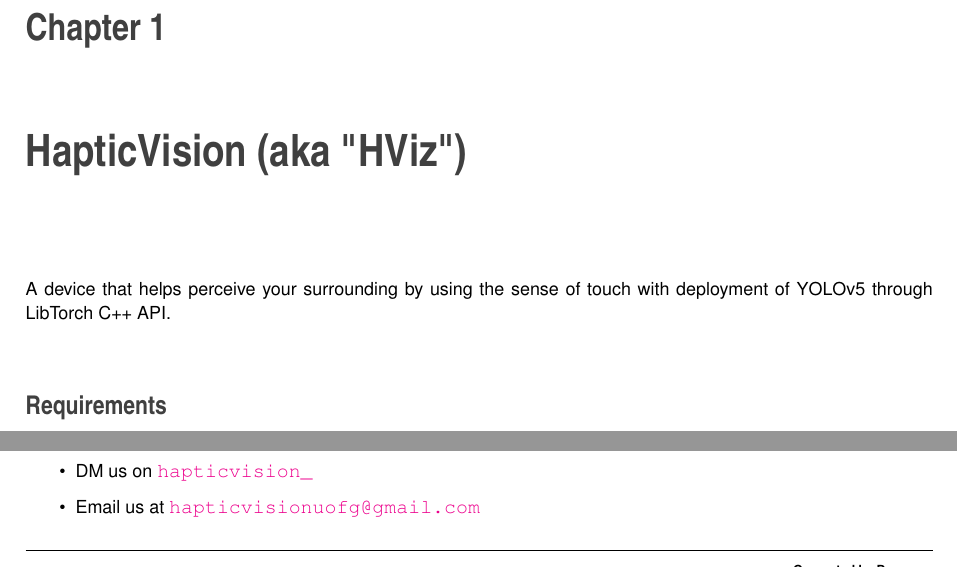
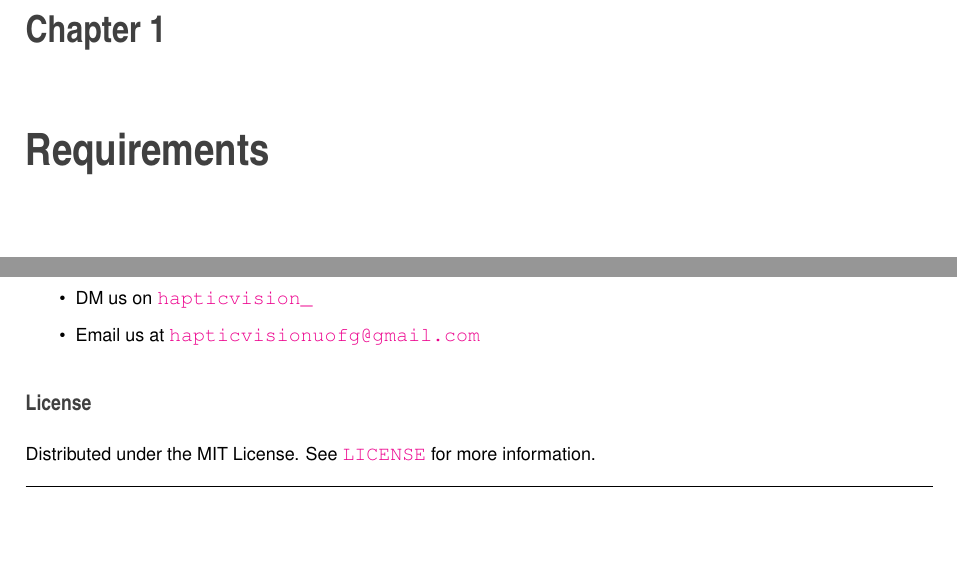
Before and after one commit to Haptic-Vision/haptic_vision, a LaTeX book (docs/latex/refman.tex, which reads docs/latex/index.tex): two parts of pages 5 and 6 of 45, joined at a grey line, cut so that both start at the same text, the shorter picture padded with empty space. Compiled offline with pdfLaTeX.

Commit message:
doxygen doc update

```diff
--- a/docs/latex/index.tex
+++ b/docs/latex/index.tex
@@ -1,7 +1,3 @@
-A device that helps perceive your surrounding by using the sense of touch with deployment of Y\+O\+L\+Ov5 through Lib\+Torch C++ A\+PI.
-
-\section*{Requirements}
-
 
 \begin{DoxyItemize}
 \item \href{https://www.instructables.com/Install-Ubuntu-18044-LTS-on-Your-Raspberry-Pi-Boar/}{\tt Ubuntu 18.\+04}
@@ -111,3 +107,7 @@
 \item DM us on \href{https://www.instagram.com/hapticvision_/}{\tt hapticvision\+\_\+}
 \item Email us at \href{mailto:hapticvisionuofg@gmail.com}{\tt hapticvisionuofg@gmail.\+com}
 \end{DoxyItemize}
+
+\subsection*{License}
+
+Distributed under the M\+IT License. See \href{https://github.com/Haptic-Vision/haptic_vision/blob/main/LICENSE}{\tt L\+I\+C\+E\+N\+SE} for more information.
--- a/docs/latex/refman.tex
+++ b/docs/latex/refman.tex
@@ -138,7 +138,7 @@
 \hypersetup{pageanchor=true}
 
 %--- Begin generated contents ---
-\chapter{Haptic\+Vision (aka \char`\"{}\+H\+Viz\char`\"{})}
+\chapter{Requirements}
 \label{index}\hypertarget{index}{}\input{index}
 \chapter{C\+AD files}
 \label{md__home_joseph_hviz_joel_ss_extras_CAD_files_README}
```
Also changed, not shown: docs/latex/md__home_joseph_hviz_joel_ss_README.tex (+7 -3 lines), 10 other files.
